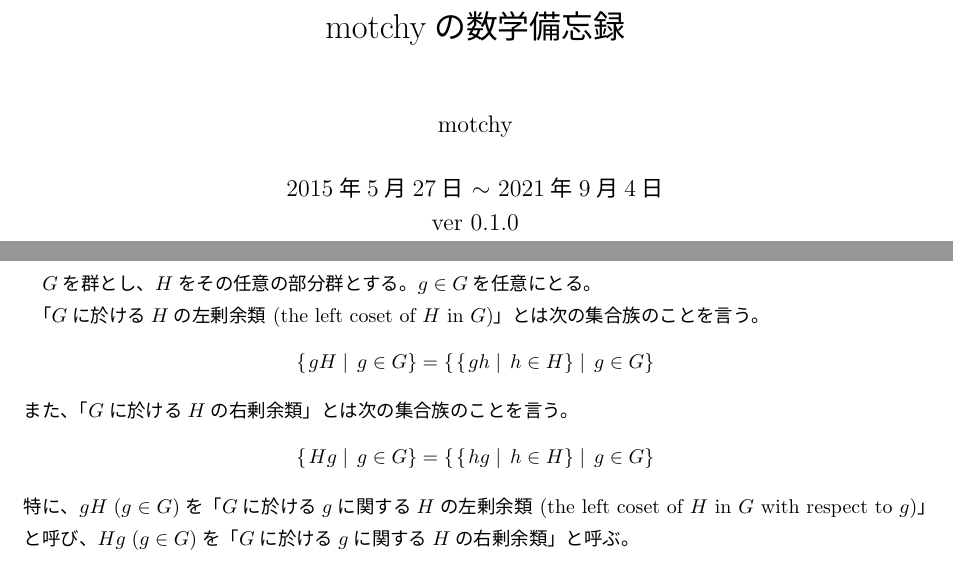
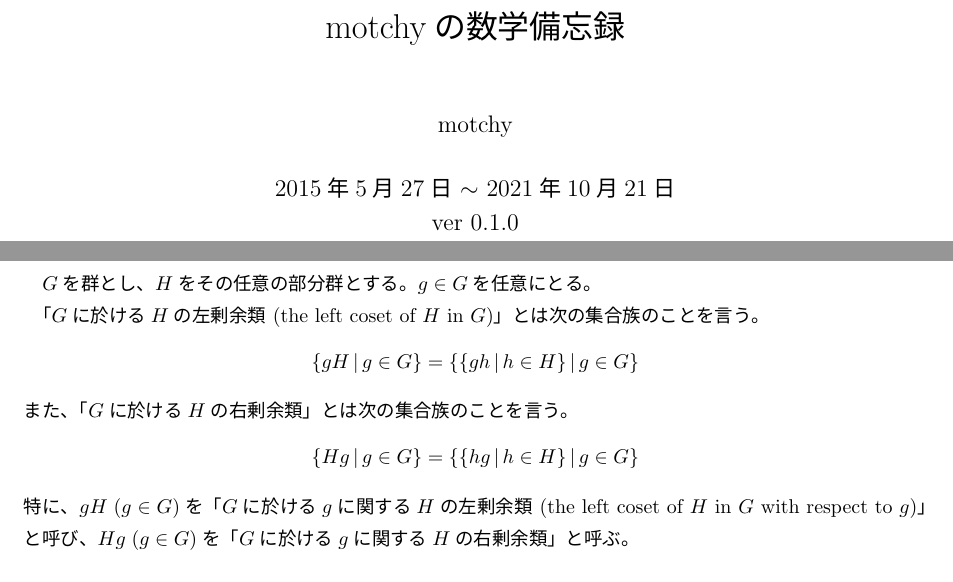
Before and after one commit to motchy869/Mathematics-Memorandum, a LaTeX book (数学備忘録.tex, which reads parts/algebra/algebra.tex, parts/realAnalysis/realAnalysis.tex): two parts of pages 1 and 34 of 267, joined at a grey line, cut so that both start at the same text. The pictures show the PDF file 数学備忘録.pdf that the author committed with the source.

Commit message:
feat: improve appearance of `\set`

```diff
--- a/parts/algebra/algebra.tex
+++ b/parts/algebra/algebra.tex
@@ -6,9 +6,9 @@
                 $g\in G$を任意にとる。
                 \par
                 「$G$に於ける$H$の左剰余類 (the left coset of $H$ in $G$)」とは次の集合族のことを言う。
-                \[ \set{gH}{g \in G} = \set{\set{gh}{h \in H}}{g \in G} \]
+                \[ \set*{gH}{g \in G} = \set*{\set*{gh}{h \in H}}{g \in G} \]
                 また、「$G$に於ける$H$の右剰余類」とは次の集合族のことを言う。
-                \[ \set{Hg}{g \in G} = \set{\set{hg}{h \in H}}{g \in G} \]
+                \[ \set*{Hg}{g \in G} = \set*{\set*{hg}{h \in H}}{g \in G} \]
                 特に、$gH\;(g \in G)$を「$G$に於ける$g$に関する$H$の左剰余類 (the left coset of $H$ in $G$ with respect to $g$)」と呼び、$Hg\;(g \in G)$を「$G$に於ける$g$に関する$H$の右剰余類」と呼ぶ。
             \subsection{群\texorpdfstring{$G$}{G}の部分群\texorpdfstring{$H$}{H}の全ての剰余類は互いに素である}
                 \begin{proof}
@@ -146,7 +146,7 @@
                 $p$を素数とする。
                 $\GaloisField{p}$上の既約多項式を任意に一つ選んで$P$とし、$m = \deg(P)$とする。
                 $\alpha$を$P$の任意の根とする。
-                $S := \set{\sum_{i=0}^{m-1}a_i\alpha^i}{a_0,\cdots,a_{m-1} \in \GaloisField{p}}$とする。
+                $S := \set*{\sum_{i=0}^{m-1}a_i\alpha^i}{a_0,\cdots,a_{m-1} \in \GaloisField{p}}$とする。
                 $S$上の演算として$\GaloisField{p}$上の多項式に対する加法と乗法をそのまま使うと、$S$とこの演算の組が体を成すことを説明する。
                 \par
                 まず加法に関する結合法則, 単位元と唯一の逆元の存在、乗法に関する結合法則と単位元の存在、また、乗法が加法の上に分配的であることは$P(\alpha) = 0$であること, 素数位数の有限体, 多項式の除法の基本的な知識があれば明らかであろう。
--- a/parts/realAnalysis/realAnalysis.tex
+++ b/parts/realAnalysis/realAnalysis.tex
@@ -700,7 +700,7 @@
 					$n-1$次元超曲面$x_n = \varphi(\bm{x}')$上の点$\bm{a}'$における接平面の方程式は
 					\[ x_n = a_n + \sum_{i=1}^{n-1}\varphi_{x_i}(\bm{a}')(x_i-a_i) = a_n - \sum_{i=1}^{n-1}\frac{f_{x_i}(\bm{a})}{f_{x_n}(\bm{a})}(x_i-a_i) =: \psi(\bm{x}') \]
 					であるから、点$[\bm{a}',\varphi(\bm{a}')=a_n]^\top$に対する接平面上の任意の点$[\bm{x}',\psi(\bm{x}')]^\top$の相対位置ベクトルは線形空間
-					\[ W := \Span{\set{\left[0,\cdots,0,\underset{i\text{番目}}{1},0,\cdots,0,-\frac{f_{x_i}(\bm{a}')}{f_{x_n}(\bm{a}')}\right]^\top}{i=1,\cdots,n-1}} \]
+					\[ W := \Span{\set*{\left[0,\cdots,0,\underset{i\text{番目}}{1},0,\cdots,0,-\frac{f_{x_i}(\bm{a}')}{f_{x_n}(\bm{a}')}\right]^\top}{i=1,\cdots,n-1}} \]
 					のベクトルである。$\nabla f(\bm{a}) = \left[f_{x_1}(\bm{a}'),\cdots,f_{x_n}(\bm{a}')\right]^\top$は$W$の任意のベクトルと直交する。
 				\end{proof}
 			\subsection{\texorpdfstring{$\nabla A\bm{x} = A^\top$}{∇Ax = A\string^⊤}}
@@ -1091,7 +1091,7 @@
 				\[ \frac{|R|}{(2KL)^n}\varepsilon > \sum_{R_{i_1,\cdots,i_n}\cap C\neq \emptyset} |R_{i_1,\cdots,i_m}| = \sum_{R_{i_1,\cdots,i_n}\cap C\neq \emptyset}\frac{|R|}{m^n} \]
 				各$R_{i_1,\cdots,i_n}$の対角線の長さは$L/m$であり、$F$がLipschitz連続だから各$R_{i_1,\cdots,i_n}$について、その中の任意の1点の$F$による像(点)の半径$KL/m$以内に他の全ての点の像が含まれる。
 				つまり各$F(R_{i_1,\cdots,i_n})$は1辺の長さが$2KL/m$の$n$次元超立方体$R'_{i_1,\cdots,i_n}$で覆うことができる。
-				よって$F(C)$は$\set{R'_{i_1,\cdots,i_n}}{R_{i_1,\cdots,i_n}\cap C\neq\emptyset}$で覆うことができて、その面積は
+				よって$F(C)$は$\set*{R'_{i_1,\cdots,i_n}}{R_{i_1,\cdots,i_n}\cap C\neq\emptyset}$で覆うことができて、その面積は
 				\[ \sum_{R_{i_1,\cdots,i_n}\cap C\neq\emptyset} |R'_{i_1,\cdots,i_n}| \leq \sum_{R_{i_1,\cdots,i_n}\cap C\neq\emptyset} \left(2KL/m\right)^n \leq \frac{(2KL)^n}{|R|}\sum_{R_{i_1,\cdots,i_n}\cap C\neq\emptyset} \frac{|R|}{m^n} < \varepsilon\]
 			\end{proof}
 		\section{関数\texorpdfstring{$f,g$}{f,g}が\texorpdfstring{$\realNumbers$}{R}上で有界,連続で\texorpdfstring{$\integ{-\infty}{\infty}{f(x)}{x},\;\integ{-\infty}{\infty}{g(x)}{x}$}{f,gの-∞から+∞に渡る積分}が絶対収束するなら畳み込み\texorpdfstring{$f*g$}{f*g}は\texorpdfstring{$\realNumbers$}{R}上で連続で絶対可積分である。}
@@ -1188,9 +1188,9 @@
 				\par
 				$r\geq 0\land r^2(r^2-\cos 2\theta) = 0$を満たす$r,\theta$空間の集合を考える。
 				極座標変換だから$\theta$は適当な$2\pi$区間の部分集合を選べば良い。
-				よって$r\geq 0\land r^2(r^2-\cos 2\theta) = 0$を満たす集合は$S = \set{(r,\theta)}{r=0, \theta \in [-\pi,\pi]} \cup \set{(r,\theta)}{\theta \in [-\pi,\pi], r=\sqrt{\cos 2\theta}}$である。
-				しかし$\set{(r,\theta)}{r=0, \theta \in [-\pi,\pi]}$の$xy$空間での像は原点であり、$\set{(r,\theta)}{\theta \in [-\pi,\pi], r=\sqrt{\cos 2\theta}}$の像にも原点が含まれる。
-				そこで$S_2 := \set{(r,\theta)}{\theta \in [-\pi,\pi], r=\sqrt{\cos 2\theta}}$とすると、$S,S_2$それぞれを$x,y$空間に写像してできる2つの曲線の排他的論理和は$\emptyset$である。
+				よって$r\geq 0\land r^2(r^2-\cos 2\theta) = 0$を満たす集合は$S = \set*{(r,\theta)}{r=0, \theta \in [-\pi,\pi]} \cup \set*{(r,\theta)}{\theta \in [-\pi,\pi], r=\sqrt{\cos 2\theta}}$である。
+				しかし$\set*{(r,\theta)}{r=0, \theta \in [-\pi,\pi]}$の$xy$空間での像は原点であり、$\set*{(r,\theta)}{\theta \in [-\pi,\pi], r=\sqrt{\cos 2\theta}}$の像にも原点が含まれる。
+				そこで$S_2 := \set*{(r,\theta)}{\theta \in [-\pi,\pi], r=\sqrt{\cos 2\theta}}$とすると、$S,S_2$それぞれを$x,y$空間に写像してできる2つの曲線の排他的論理和は$\emptyset$である。
 				だから曲線を表現するという目的では$r = \sqrt{\cos 2\theta}$で十分なのである。
 	\chapter{Beta関数}
 		\section{Beta関数とGamma関数の関係}
@@ -1212,7 +1212,7 @@
 			\begin{shadebox}
 				$ \bm{\alpha} = [\alpha_1,\cdots,\alpha_n]^\top > \bm{0}$に対して\textbf{多変量Beta関数}を次の広義積分で定義する。
 				\begin{align*}
-					B(\bm{\alpha}) &:= \integ{\Omega}{}{\prod_{i=1}^{n-1} x_i^{\alpha_i-1} \left(1-\sum_{i=1}^{n-1} x_i\right)^{\alpha_n-1}}{\Omega}, \quad \Omega := \set{[x_1,\cdots,x_{n-1}]^\top}{x_i\geq 0, \sum_{i=1}^{n-1} x_i\leq 1} \\
+					B(\bm{\alpha}) &:= \integ{\Omega}{}{\prod_{i=1}^{n-1} x_i^{\alpha_i-1} \left(1-\sum_{i=1}^{n-1} x_i\right)^{\alpha_n-1}}{\Omega}, \quad \Omega := \set*{[x_1,\cdots,x_{n-1}]^\top}{x_i\geq 0, \sum_{i=1}^{n-1} x_i\leq 1} \\
 					&= \integ{x_1=0}{1}{\integ{x_2=0}{1-x_1}{\cdots\integ{x_{n-1}=0}{1-\sum_{i=1}^{n-1} x_i}{\prod_{i=1}^{n-1} x_i^{\alpha_i-1}\left(1-\sum_{i=1}^{n-2} x_i\right)^{\alpha_n-1}}{x_{n-1}}\cdots}{x_2}}{x_1}
 				\end{align*}
 			\end{shadebox}
@@ -1413,7 +1413,7 @@
 		\section{\texorpdfstring{$n$}{n}次元単位球の体積\texorpdfstring{$V_n$}{Vn}は\texorpdfstring{$\pi^{n/2}(\GammaFunc{1+n/2})^{-1}$}{π\string^(n/2) Γ(1+n/2)\string^(-1)}}
 			\begin{proof}
 				\quad\par
-				$\Omega(n,r)\;(r\in\realNumbers) := \set{\bm{x}\in\realNumbers^n}{\norm{\bm{x}}_{2}\leq r}$とすると
+				$\Omega(n,r)\;(r\in\realNumbers) := \set*{\bm{x}\in\realNumbers^n}{\norm{\bm{x}}_{2}\leq r}$とすると
 				\begin{align*}
 					V_n &= \integ{\Omega(n,1)}{}{1}{\bm{x}} = \integ{-1}{1}{\left(\integ{\Omega(n-1,1-{x_n}^2)}{}{1}{\bm{x}}\right)}{x_n} = \integ{-1}{1}{(\sqrt{1-{x_n}^2})^{n-1}V_{n-1}}{x_n} \\
 						&= V_{n-1}\integ{-1}{1}{(1-x^2)^{(n-1)/2}}{x} = 2V_{n-1} \integ{0}{1}{(1-x^2)^{(n-1)/2}}{x} \\
```
Also changed, not shown: 数学備忘録.pdf.
